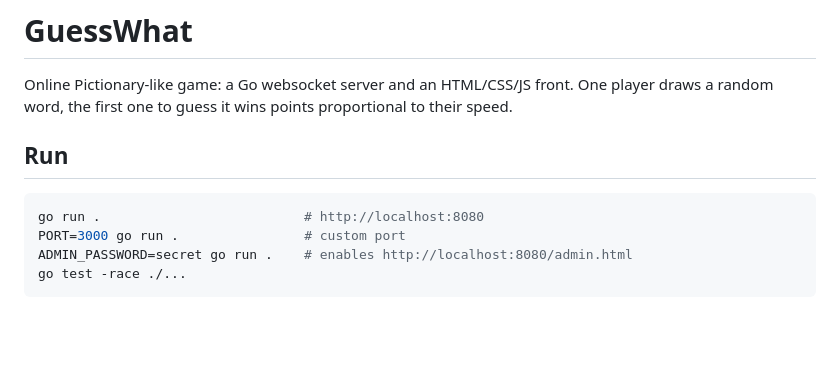
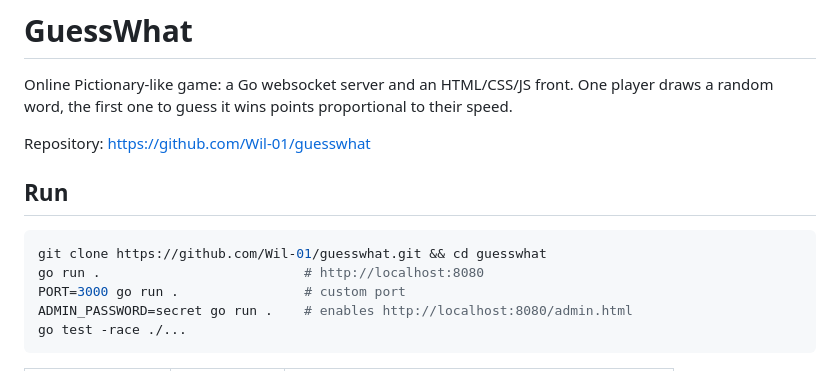
Before and after one commit to Wil-01/guesswhat, a Markdown page: README.md, the part around the change. GitHub-like rendering; blank space fills up the shorter version.

Commit message:
docs: add repository link

````diff
--- a/README.md
+++ b/README.md
@@ -3,9 +3,12 @@
 Online Pictionary-like game: a Go websocket server and an HTML/CSS/JS front.
 One player draws a random word, the first one to guess it wins points proportional to their speed.
 
+Repository: https://github.com/Wil-01/guesswhat
+
 ## Run
 
 ```sh
+git clone https://github.com/Wil-01/guesswhat.git && cd guesswhat
 go run .                          # http://localhost:8080
 PORT=3000 go run .                # custom port
 ADMIN_PASSWORD=secret go run .    # enables http://localhost:8080/admin.html
````
